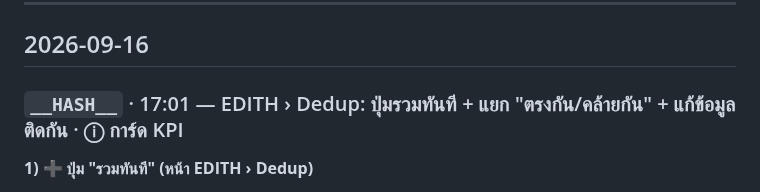
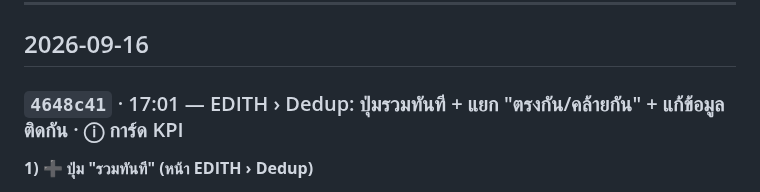
Before and after one commit to faceadvance/face-advance-monthly-orders, a Markdown page: Face Advance Monthly orders/CHANGELOG.md, the part around the change. Rendered like a GitHub page.

Commit message:
docs: เติม commit hash จริงใน CHANGELOG (4648c41)
Co-Authored-By: Claude Opus 5 <noreply@anthropic.com>

```diff
--- a/Face Advance Monthly orders/CHANGELOG.md
+++ b/Face Advance Monthly orders/CHANGELOG.md
@@ -7,7 +7,7 @@
 
 ## 2026-09-16
 
-### `__HASH__` · 17:01 — EDITH › Dedup: ปุ่มรวมทันที + แยก "ตรงกัน/คล้ายกัน" + แก้ข้อมูลติดกัน · ⓘ การ์ด KPI
+### `4648c41` · 17:01 — EDITH › Dedup: ปุ่มรวมทันที + แยก "ตรงกัน/คล้ายกัน" + แก้ข้อมูลติดกัน · ⓘ การ์ด KPI
 
 **1) ➕ ปุ่ม "รวมทันที" (หน้า EDITH › Dedup)**
 - ปุ่มเดียวจบ **ไม่ถามยืนยัน** (boss สั่ง) — บอก id ที่จะเก็บ **บนตัวปุ่ม** พร้อมเหตุผล+วันที่ เช่น `รวมทันที — เก็บ id #42855 (ลูกค้าใหม่ก่อน 8/5 00:00)` เพราะไม่มี popup ให้ทาน ต้องอ่านได้ก่อนกด (การรวมลบ record ถาวร)
```
